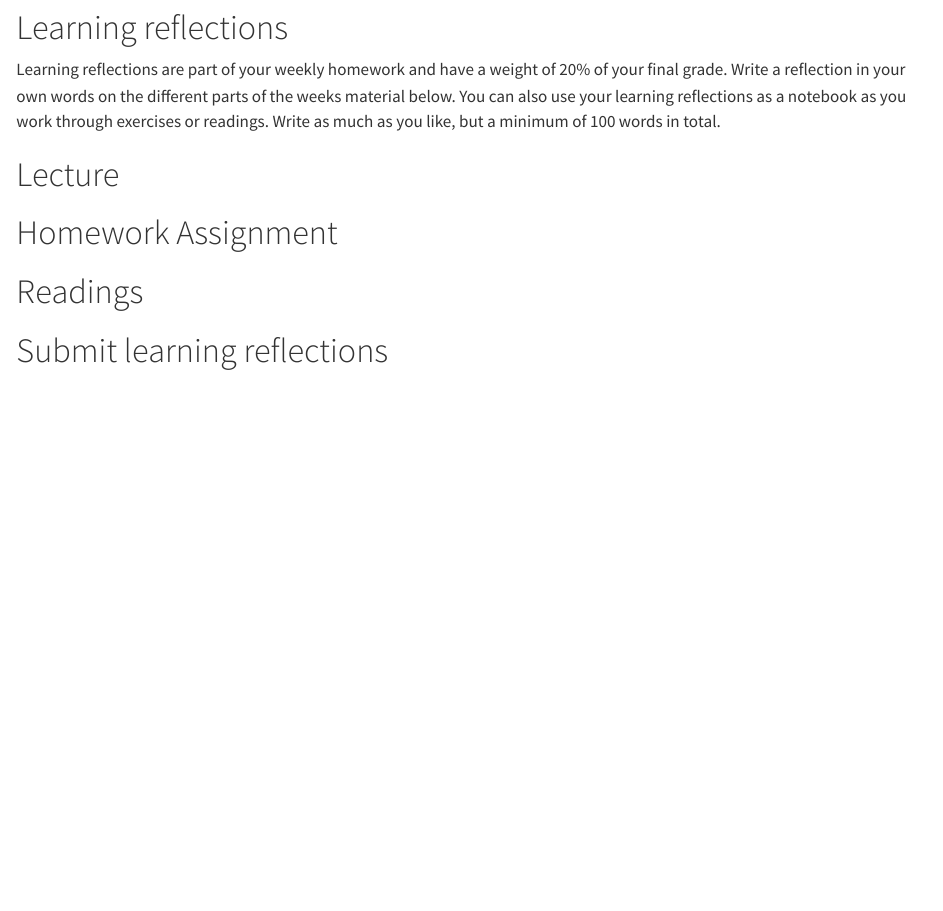
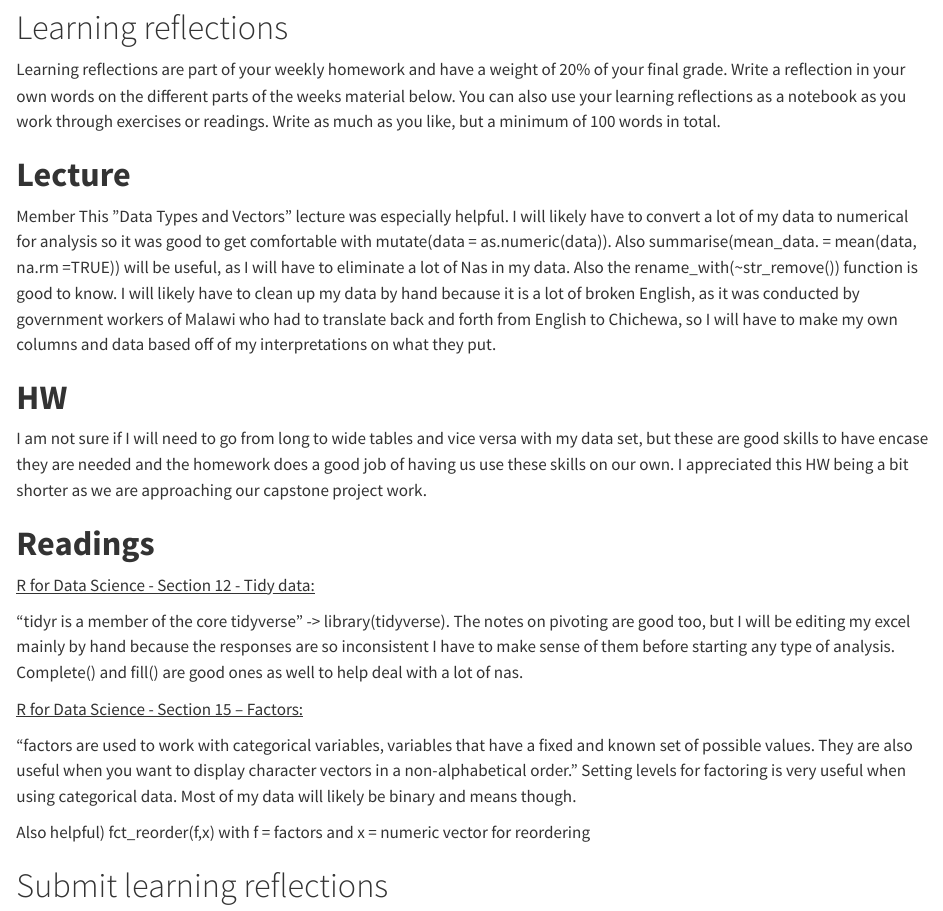
Before and after one commit to cven5999-ss25/wk-05-luke-seifert, a Quarto document (learning-05.qmd): the page in a window 1100 px wide, from 120 px down. Rendered offline with R 4.5, knitr and Pandoc in place of Quarto, with nearby package versions.

Commit message:
Luke - Completed week 5 HW reflection

```diff
--- a/learning-05.qmd
+++ b/learning-05.qmd
@@ -9,17 +9,25 @@ editor: visual
 
 Learning reflections are part of your weekly homework and have a weight of 20% of your final grade. Write a reflection in your own words on the different parts of the weeks material below. You can also use your learning reflections as a notebook as you work through exercises or readings. Write as much as you like, but a minimum of 100 words in total.
 
-# Lecture
+# **Lecture**
 
-<!--# Add your reflections on the lecture of this week here -->
+Member This ”Data Types and Vectors” lecture was especially helpful. I will likely have to convert a lot of my data to numerical for analysis so it was good to get comfortable with mutate(data = as.numeric(data)). Also summarise(mean_data. = mean(data, na.rm =TRUE)) will be useful, as I will have to eliminate a lot of Nas in my data. Also the rename_with(\~str_remove()) function is good to know. I will likely have to clean up my data by hand because it is a lot of broken English, as it was conducted by government workers of Malawi who had to translate back and forth from English to Chichewa, so I will have to make my own columns and data based off of my interpretations on what they put.
 
-# Homework Assignment
+# **HW**
 
-<!--# Add your reflections on the homework programming assignment here -->
+I am not sure if I will need to go from long to wide tables and vice versa with my data set, but these are good skills to have encase they are needed and the homework does a good job of having us use these skills on our own. I appreciated this HW being a bit shorter as we are approaching our capstone project work.
 
-# Readings
+# **Readings**
 
-<!--# Add your reflections on the required readings here -->
+[R for Data Science - Section 12 - Tidy data:]{.underline}
+
+“tidyr is a member of the core tidyverse” -\> library(tidyverse). The notes on pivoting are good too, but I will be editing my excel mainly by hand because the responses are so inconsistent I have to make sense of them before starting any type of analysis. Complete() and fill() are good ones as well to help deal with a lot of nas.
+
+[R for Data Science - Section 15 – Factors:]{.underline}
+
+“factors are used to work with categorical variables, variables that have a fixed and known set of possible values. They are also useful when you want to display character vectors in a non-alphabetical order.” Setting levels for factoring is very useful when using categorical data. Most of my data will likely be binary and means though.
+
+Also helpful) fct_reorder(f,x) with f = factors and x = numeric vector for reordering
 
 # Submit learning reflections
 
```
